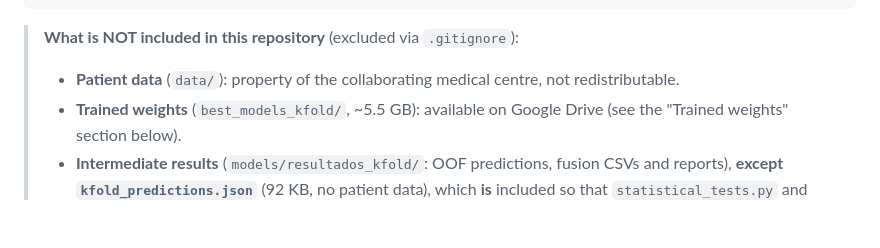
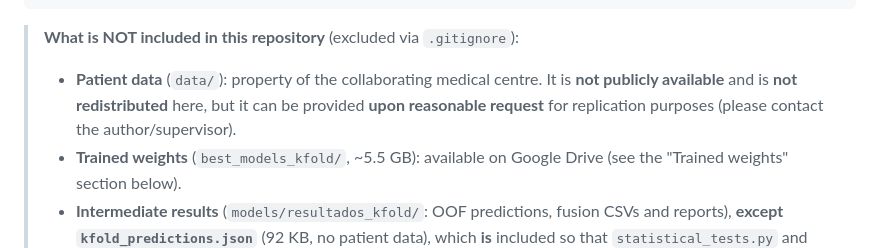
Before and after one commit to jjcortinaa/TFG, a Markdown page: README.md, the part around the change. Rendered like a GitHub page; blank space fills up the shorter version.

````diff
--- a/README.md
+++ b/README.md
@@ -82,7 +82,7 @@ TFG/
 ```
 
 > **What is NOT included in this repository** (excluded via `.gitignore`):
-> - **Patient data** (`data/`): property of the collaborating medical centre, not redistributable.
+> - **Patient data** (`data/`): property of the collaborating medical centre. It is **not publicly available** and is **not redistributed** here, but it can be provided **upon reasonable request** for replication purposes (please contact the author/supervisor).
 > - **Trained weights** (`best_models_kfold/`, ~5.5 GB): available on Google Drive (see the "Trained weights" section below).
 > - **Intermediate results** (`models/resultados_kfold/`: OOF predictions, fusion CSVs and reports), **except `kfold_predictions.json`** (92 KB, no patient data), which **is** included so that `statistical_tests.py` and `create_figures.py` can be run after a clone without retraining.
 > - **Reference papers** (`docs/`): due to copyright.
````
